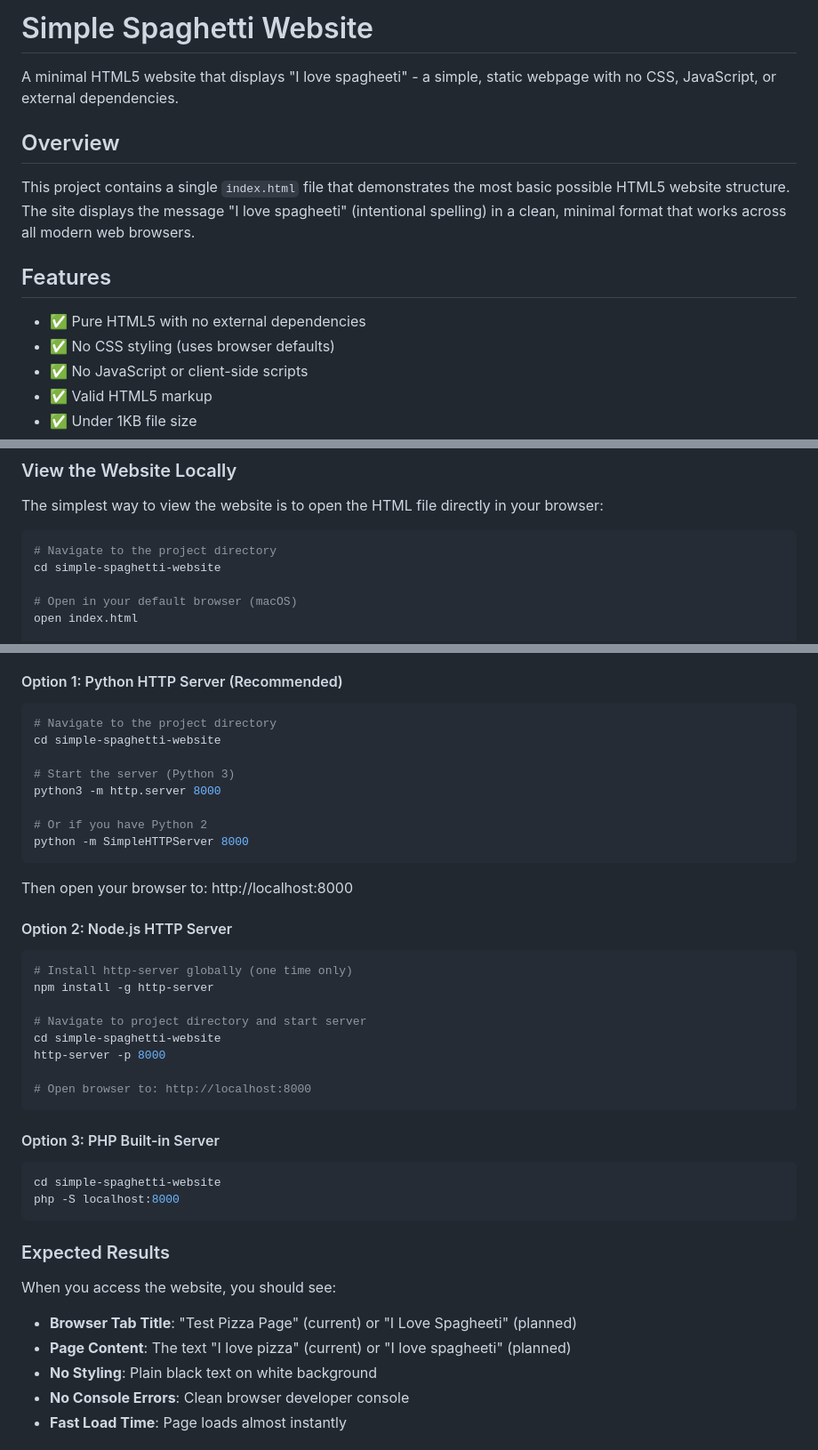
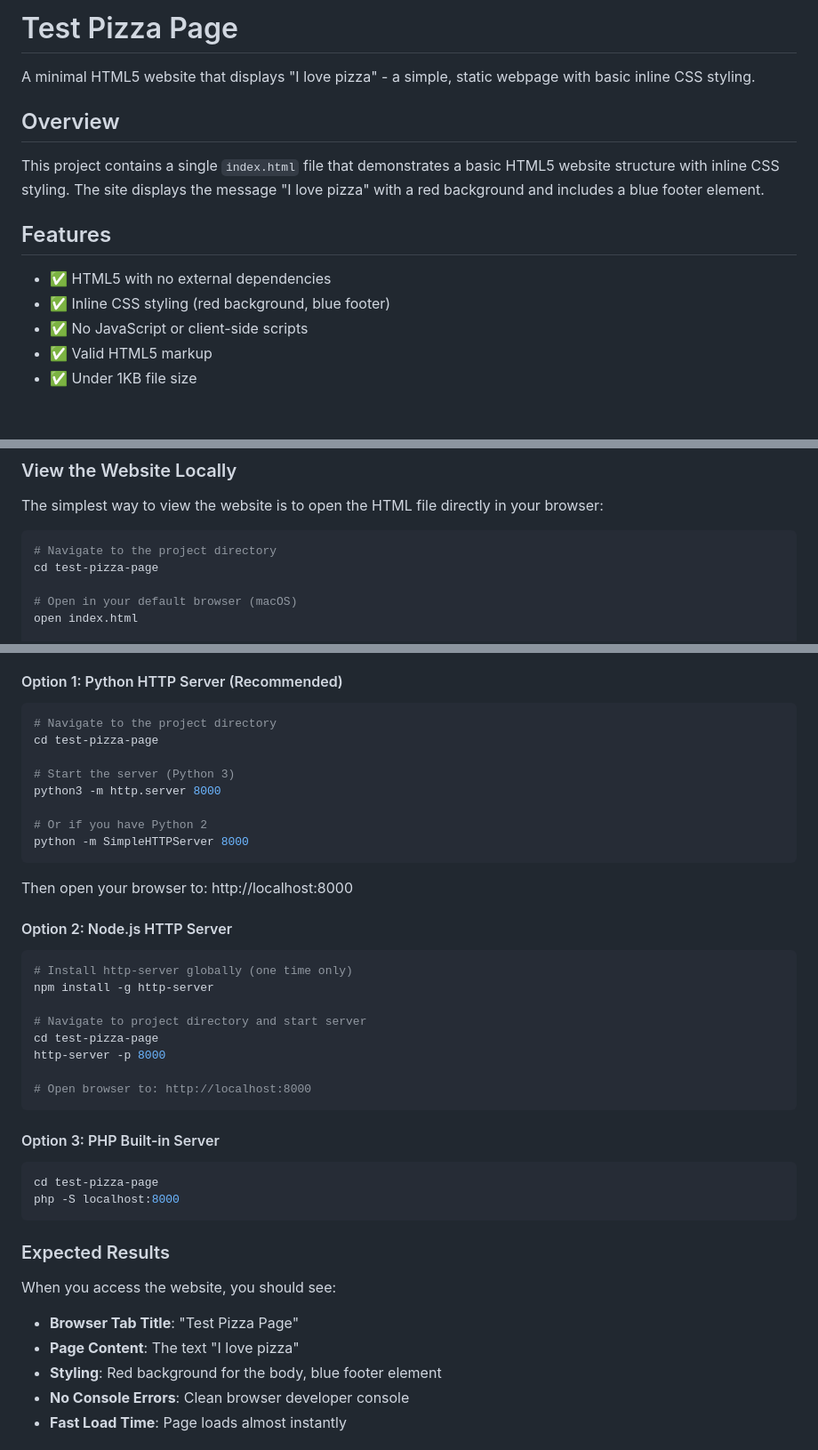
Before and after one commit to bobbydeveaux/simple-spaghetti-website, a Markdown page: README.md, 3 parts joined by grey strips. Shown at 89% size. Rendered like a GitHub page; blank space fills up the shorter version.

Commit message:
docs: update README to accurately reflect current pizza page implementation
- Updated title from 'Simple Spaghetti Website' to 'Test Pizza Page'
- Changed description to match actual content ('I love pizza' vs 'I love spagheeti')
- Updated features to reflect inline CSS styling (red background, blue footer)
- Corrected file size from ~200 to ~202 bytes
- Updated project directory references from simple-spaghetti-website to test-pizza-page
- Aligned documentation with actual implementation state

Co-Authored-By: Claude Sonnet 4 <noreply@anthropic.com>

````diff
--- a/README.md
+++ b/README.md
@@ -1,15 +1,15 @@
-# Simple Spaghetti Website
+# Test Pizza Page
 
-A minimal HTML5 website that displays "I love spagheeti" - a simple, static webpage with no CSS, JavaScript, or external dependencies.
+A minimal HTML5 website that displays "I love pizza" - a simple, static webpage with basic inline CSS styling.
 
 ## Overview
 
-This project contains a single `index.html` file that demonstrates the most basic possible HTML5 website structure. The site displays the message "I love spagheeti" (intentional spelling) in a clean, minimal format that works across all modern web browsers.
+This project contains a single `index.html` file that demonstrates a basic HTML5 website structure with inline CSS styling. The site displays the message "I love pizza" with a red background and includes a blue footer element.
 
 ## Features
 
-- ✅ Pure HTML5 with no external dependencies
-- ✅ No CSS styling (uses browser defaults)
+- ✅ HTML5 with no external dependencies
+- ✅ Inline CSS styling (red background, blue footer)
 - ✅ No JavaScript or client-side scripts
 - ✅ Valid HTML5 markup
 - ✅ Under 1KB file size
@@ -38,7 +38,7 @@ The simplest way to view the website is to open the HTML file directly in your b
 
 ```bash
 # Navigate to the project directory
-cd simple-spaghetti-website
+cd test-pizza-page
 
 # Open in your default browser (macOS)
 open index.html
@@ -58,7 +58,7 @@ For testing with HTTP (recommended for development):
 
 ```bash
 # Navigate to the project directory
-cd simple-spaghetti-website
+cd test-pizza-page
 
 # Start the server (Python 3)
 python3 -m http.server 8000
@@ -76,7 +76,7 @@ Then open your browser to: http://localhost:8000
 npm install -g http-server
 
 # Navigate to project directory and start server
-cd simple-spaghetti-website
+cd test-pizza-page
 http-server -p 8000
 
 # Open browser to: http://localhost:8000
@@ -85,7 +85,7 @@ http-server -p 8000
 #### Option 3: PHP Built-in Server
 
 ```bash
-cd simple-spaghetti-website
+cd test-pizza-page
 php -S localhost:8000
 ```
 
@@ -93,9 +93,9 @@ php -S localhost:8000
 
 When you access the website, you should see:
 
-- **Browser Tab Title**: "Test Pizza Page" (current) or "I Love Spagheeti" (planned)
-- **Page Content**: The text "I love pizza" (current) or "I love spagheeti" (planned)
-- **No Styling**: Plain black text on white background
+- **Browser Tab Title**: "Test Pizza Page"
+- **Page Content**: The text "I love pizza"
+- **Styling**: Red background for the body, blue footer element
 - **No Console Errors**: Clean browser developer console
 - **Fast Load Time**: Page loads almost instantly
 
````
Also changed, not shown: other parts of README.md (+2 -2 lines).
